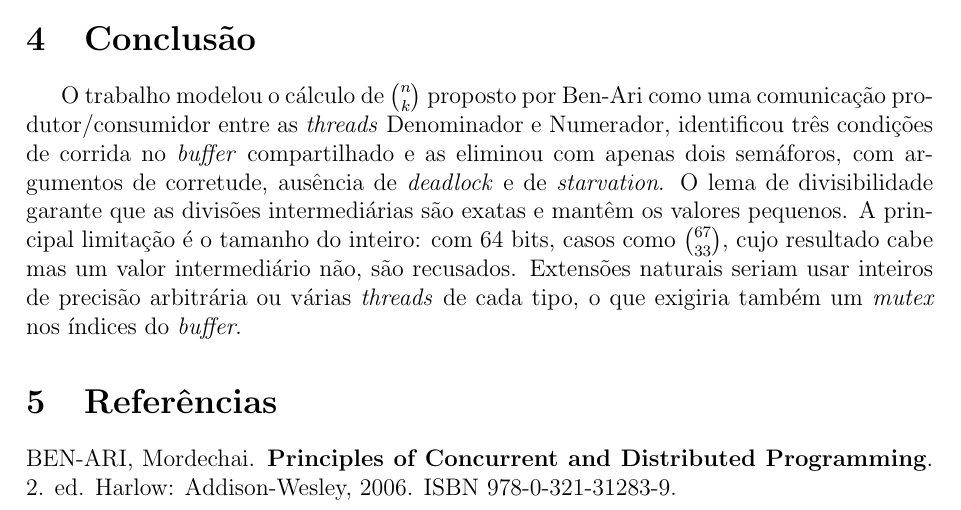
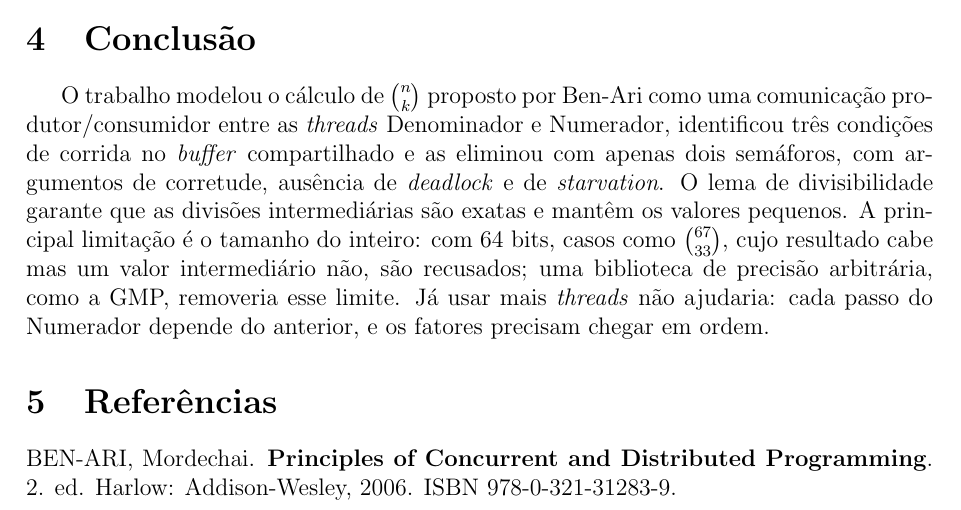
Before and after one commit to evelynsoares/trabalho1-pc, a LaTeX document (relatorio_t1_pc.tex): part of page 5 of 5, cut so that both start at the same text. Compiled offline with pdfLaTeX.

Commit message:
docs: versao final do relatorio

```diff
--- a/relatorio_t1_pc.tex
+++ b/relatorio_t1_pc.tex
@@ -348,9 +348,9 @@ corretude, ausência de \emph{deadlock} e de \emph{starvation}. O lema de
 divisibilidade garante que as divisões intermediárias são exatas e mantêm os
 valores pequenos. A principal limitação é o tamanho do inteiro: com 64 bits,
 casos como $\binom{67}{33}$, cujo resultado cabe mas um valor intermediário
-não, são recusados. Extensões naturais seriam usar inteiros de precisão
-arbitrária ou várias \emph{threads} de cada tipo, o que exigiria também um
-\emph{mutex} nos índices do \emph{buffer}.
+não, são recusados; uma biblioteca de precisão arbitrária, como a GMP,
+removeria esse limite. Já usar mais \emph{threads} não ajudaria: cada passo
+do Numerador depende do anterior, e os fatores precisam chegar em ordem.
 
 
 %======================================================================
```
Also changed, not shown: relatorio_t1_pc.pdf, 2 other files.
